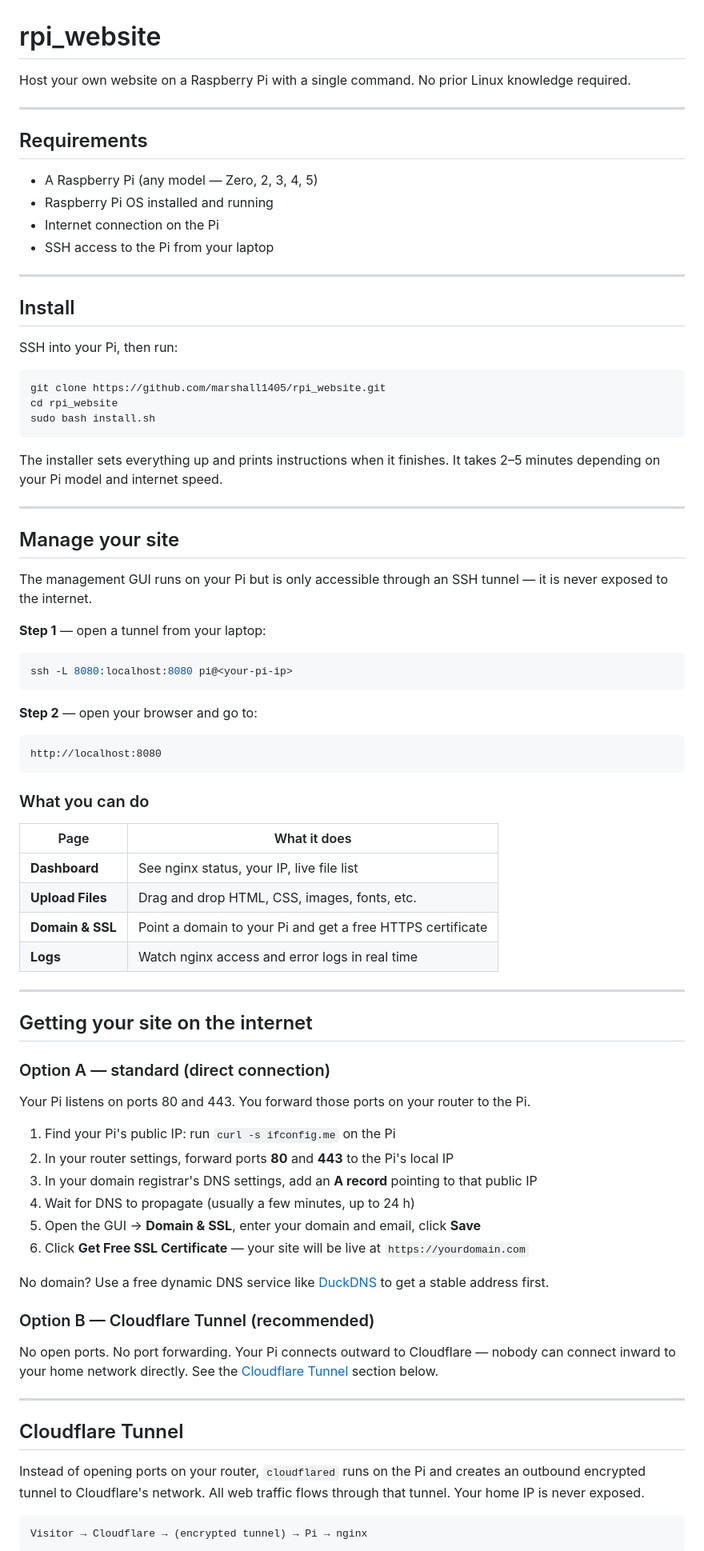
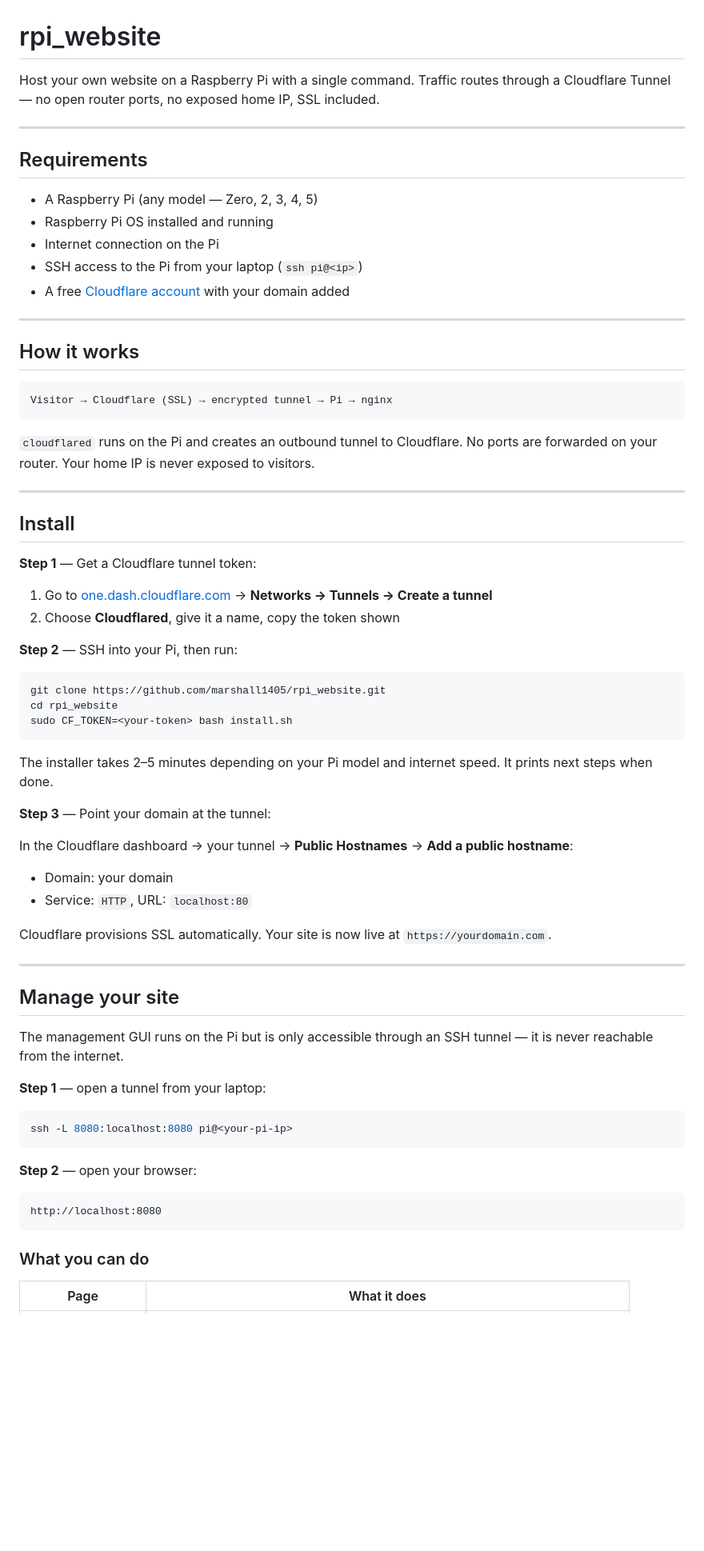
Before and after one commit to davidpavlicek36/rpi_website, a Markdown page: README.md, the part around one of its changes. Shown at 80% size. GitHub-like rendering; blank space fills up the shorter version.

Commit message:
making readme up to spec

````diff
--- a/README.md
+++ b/README.md
@@ -1,6 +1,6 @@
 # rpi_website
 
-Host your own website on a Raspberry Pi with a single command. No prior Linux knowledge required.
+Host your own website on a Raspberry Pi with a single command. Traffic routes through a Cloudflare Tunnel — no open router ports, no exposed home IP, SSL included.
 
 ---
 
@@ -9,27 +9,51 @@ Host your own website on a Raspberry Pi with a single command. No prior Linux kn
 - A Raspberry Pi (any model — Zero, 2, 3, 4, 5)
 - Raspberry Pi OS installed and running
 - Internet connection on the Pi
-- SSH access to the Pi from your laptop
+- SSH access to the Pi from your laptop (`ssh pi@<ip>`)
+- A free [Cloudflare account](https://www.cloudflare.com) with your domain added
+
+---
+
+## How it works
+
+```
+Visitor → Cloudflare (SSL) → encrypted tunnel → Pi → nginx
+```
+
+`cloudflared` runs on the Pi and creates an outbound tunnel to Cloudflare. No ports are forwarded on your router. Your home IP is never exposed to visitors.
 
 ---
 
 ## Install
 
-SSH into your Pi, then run:
+**Step 1** — Get a Cloudflare tunnel token:
+
+1. Go to [one.dash.cloudflare.com](https://one.dash.cloudflare.com) → **Networks → Tunnels → Create a tunnel**
+2. Choose **Cloudflared**, give it a name, copy the token shown
+
+**Step 2** — SSH into your Pi, then run:
 
 ```bash
 git clone https://github.com/marshall1405/rpi_website.git
 cd rpi_website
-sudo bash install.sh
+sudo CF_TOKEN=<your-token> bash install.sh
 ```
 
-The installer sets everything up and prints instructions when it finishes. It takes 2–5 minutes depending on your Pi model and internet speed.
+The installer takes 2–5 minutes depending on your Pi model and internet speed. It prints next steps when done.
+
+**Step 3** — Point your domain at the tunnel:
+
+In the Cloudflare dashboard → your tunnel → **Public Hostnames** → **Add a public hostname**:
+- Domain: your domain
+- Service: `HTTP`, URL: `localhost:80`
+
+Cloudflare provisions SSL automatically. Your site is now live at `https://yourdomain.com`.
 
 ---
 
 ## Manage your site
 
-The management GUI runs on your Pi but is only accessible through an SSH tunnel — it is never exposed to the internet.
+The management GUI runs on the Pi but is only accessible through an SSH tunnel — it is never reachable from the internet.
 
 **Step 1** — open a tunnel from your laptop:
 
@@ -37,7 +61,7 @@ The management GUI runs on your Pi but is only accessible through an SSH tunnel
 ssh -L 8080:localhost:8080 pi@<your-pi-ip>
 ```
 
-**Step 2** — open your browser and go to:
+**Step 2** — open your browser:
 
 ```
 http://localhost:8080
@@ -47,39 +71,3 @@ http://localhost:8080
 
 | Page | What it does |
 |---|---|
-| **Dashboard** | See nginx status, your IP, live file list |
-| **Upload Files** | Drag and drop HTML, CSS, images, fonts, etc. |
-| **Domain & SSL** | Point a domain to your Pi and get a free HTTPS certificate |
-| **Logs** | Watch nginx access and error logs in real time |
-
----
-
-## Getting your site on the internet
-
-### Option A — standard (direct connection)
-
-Your Pi listens on ports 80 and 443. You forward those ports on your router to the Pi.
-
-1. Find your Pi's public IP: run `curl -s ifconfig.me` on the Pi
-2. In your router settings, forward ports **80** and **443** to the Pi's local IP
-3. In your domain registrar's DNS settings, add an **A record** pointing to that public IP
-4. Wait for DNS to propagate (usually a few minutes, up to 24 h)
-5. Open the GUI → **Domain & SSL**, enter your domain and email, click **Save**
-6. Click **Get Free SSL Certificate** — your site will be live at `https://yourdomain.com`
-
-No domain? Use a free dynamic DNS service like [DuckDNS](https://www.duckdns.org) to get a stable address first.
-
-### Option B — Cloudflare Tunnel (recommended)
-
-No open ports. No port forwarding. Your Pi connects outward to Cloudflare — nobody can connect inward to your home network directly. See the [Cloudflare Tunnel](#cloudflare-tunnel) section below.
-
----
-
-## Cloudflare Tunnel
-
-Instead of opening ports on your router, `cloudflared` runs on the Pi and creates an outbound encrypted tunnel to Cloudflare's network. All web traffic flows through that tunnel. Your home IP is never exposed.
-
-```
-Visitor → Cloudflare → (encrypted tunnel) → Pi → nginx
-```
-
````
Also changed, not shown: other parts of README.md (+54 -60 lines).
